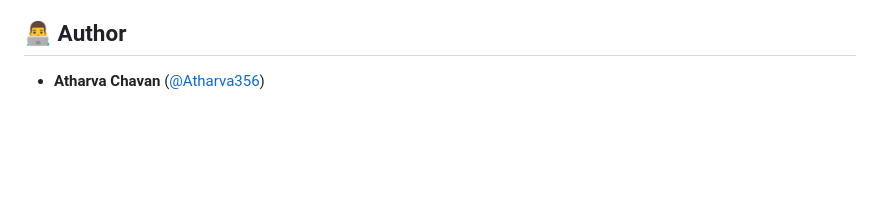
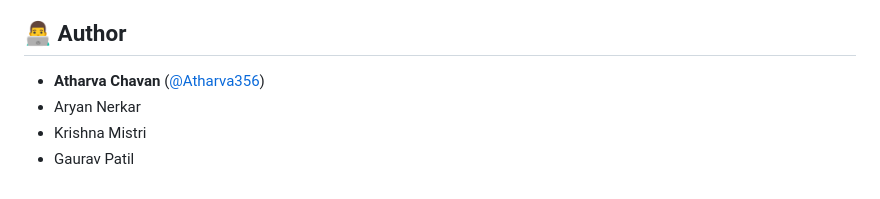
Before and after one commit to Atharva356/Semister-Project-, a Markdown page: README.md, the part around the change. GitHub-like rendering; blank space fills up the shorter version.

Commit message:
Add additional authors to README

```diff
--- a/README.md
+++ b/README.md
@@ -84,3 +84,6 @@ AgriMandi/
 ## 👨‍💻 Author
 
 - **Atharva Chavan** ([@Atharva356](https://github.com/Atharva356))
+- Aryan Nerkar
+- Krishna Mistri
+- Gaurav Patil
```
